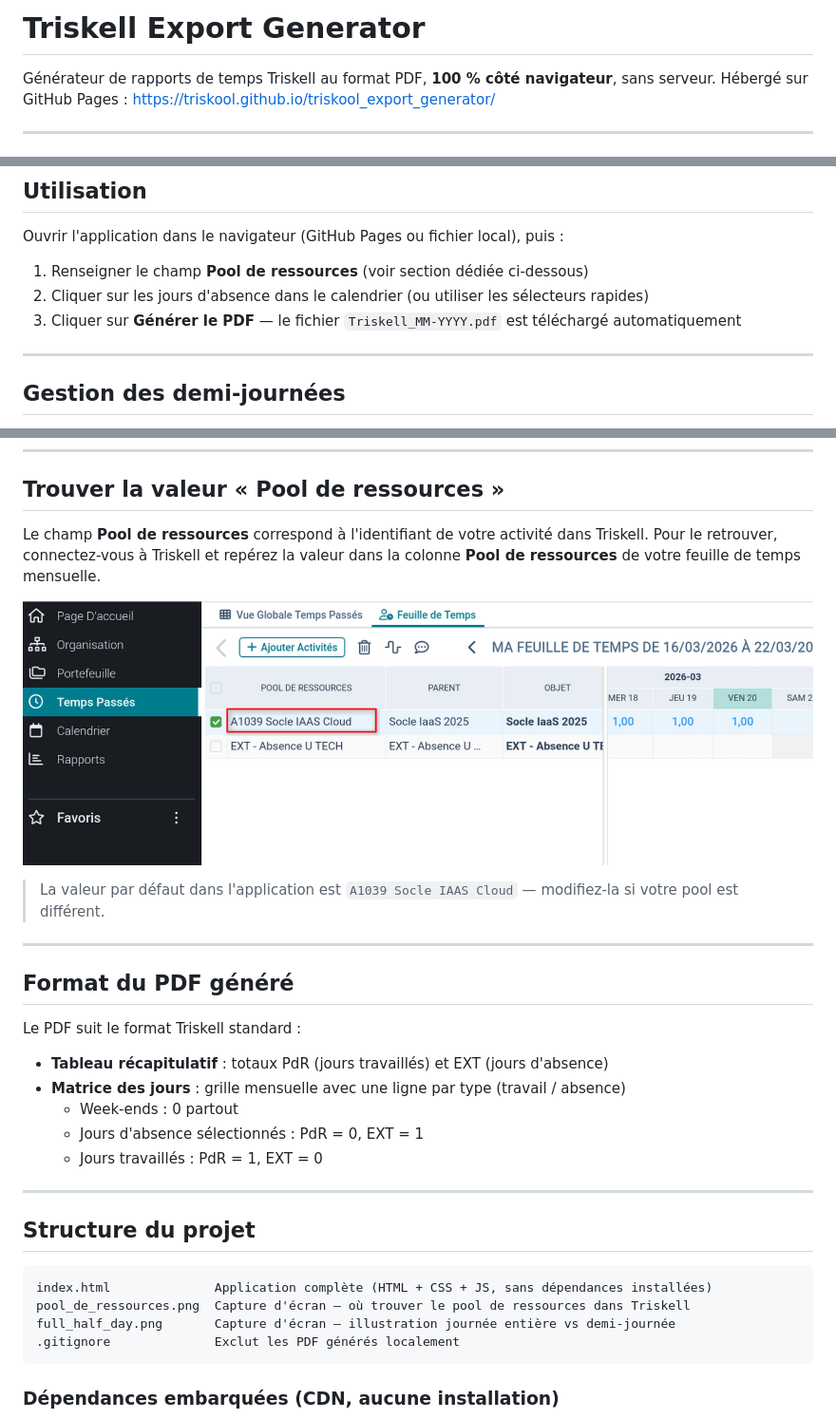
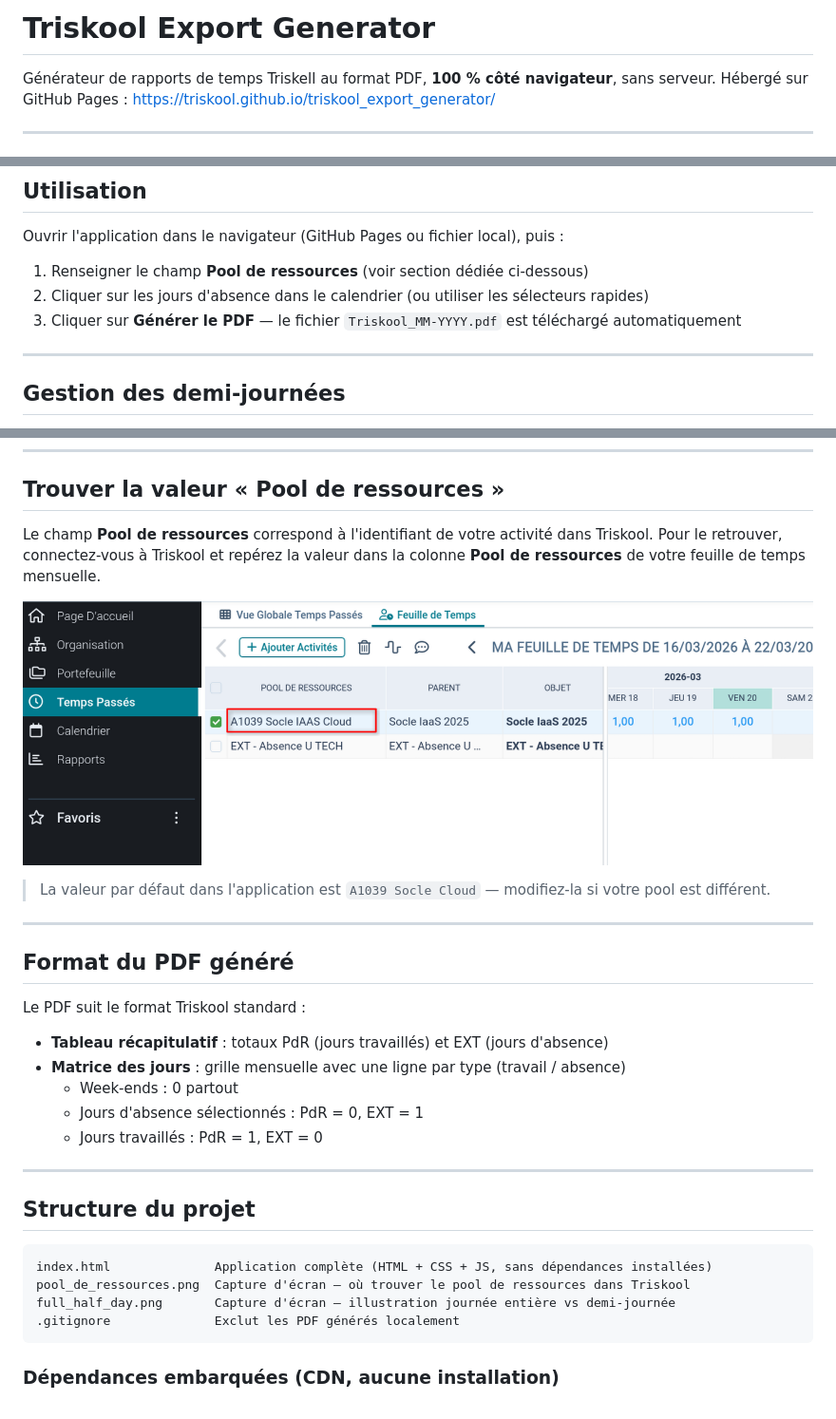
Before and after one commit to arioual-utech/triskell_export_generator, a Markdown page: README.md, 3 parts joined by grey strips. Shown at 95% size. Drawn GitHub-style.

Commit message:
Update README to reflect Triskool branding

````diff
--- a/README.md
+++ b/README.md
@@ -1,4 +1,4 @@
-# Triskell Export Generator
+# Triskool Export Generator
 
 Générateur de rapports de temps Triskell au format PDF, **100 % côté navigateur**, sans serveur.
 Hébergé sur GitHub Pages : [https://triskool.github.io/triskool_export_generator/](https://triskool.github.io/triskool_export_generator/)
@@ -22,7 +22,7 @@ Ouvrir l'application dans le navigateur (GitHub Pages ou fichier local), puis :
 
 1. Renseigner le champ **Pool de ressources** (voir section dédiée ci-dessous)
 2. Cliquer sur les jours d'absence dans le calendrier (ou utiliser les sélecteurs rapides)
-3. Cliquer sur **Générer le PDF** — le fichier `Triskell_MM-YYYY.pdf` est téléchargé automatiquement
+3. Cliquer sur **Générer le PDF** — le fichier `Triskool_MM-YYYY.pdf` est téléchargé automatiquement
 
 ---
 
@@ -44,6 +44,6 @@ Les sélecteurs rapides et la sélection par plage posent toujours des absences
 
 ## Trouver la valeur « Pool de ressources »
 
-Le champ **Pool de ressources** correspond à l'identifiant de votre activité dans Triskell.
-Pour le retrouver, connectez-vous à Triskell et repérez la valeur dans la colonne **Pool de ressources** de votre feuille de temps mensuelle.
+Le champ **Pool de ressources** correspond à l'identifiant de votre activité dans Triskool.
+Pour le retrouver, connectez-vous à Triskool et repérez la valeur dans la colonne **Pool de ressources** de votre feuille de temps mensuelle.
 
@@ -51,11 +51,11 @@ Pour le retrouver, connectez-vous à Triskell et repérez la valeur dans la colo
 
-> La valeur par défaut dans l'application est `A1039 Socle IAAS Cloud` — modifiez-la si votre pool est différent.
+> La valeur par défaut dans l'application est `A1039 Socle Cloud` — modifiez-la si votre pool est différent.
 
 ---
 
 ## Format du PDF généré
 
-Le PDF suit le format Triskell standard :
+Le PDF suit le format Triskool standard :
 
 - **Tableau récapitulatif** : totaux PdR (jours travaillés) et EXT (jours d'absence)
 - **Matrice des jours** : grille mensuelle avec une ligne par type (travail / absence)
@@ -69,7 +69,7 @@ Le PDF suit le format Triskell standard :
 
 ```
 index.html              Application complète (HTML + CSS + JS, sans dépendances installées)
-pool_de_ressources.png  Capture d'écran — où trouver le pool de ressources dans Triskell
+pool_de_ressources.png  Capture d'écran — où trouver le pool de ressources dans Triskool
 full_half_day.png       Capture d'écran — illustration journée entière vs demi-journée
 .gitignore              Exclut les PDF générés localement
 ```
````
Also changed, not shown: other parts of README.md (+1 -1 lines).
